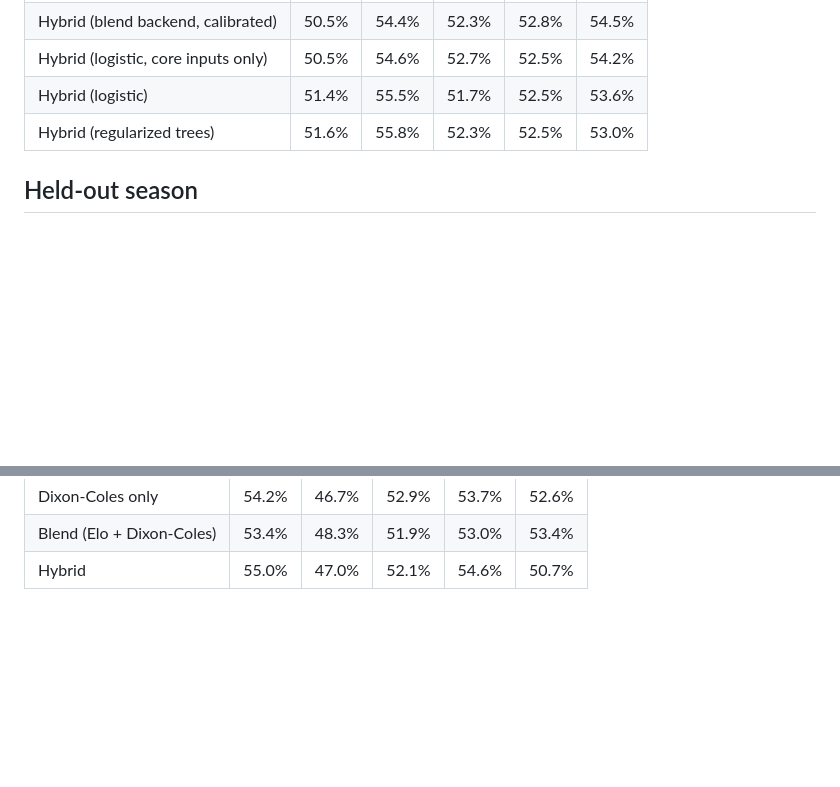
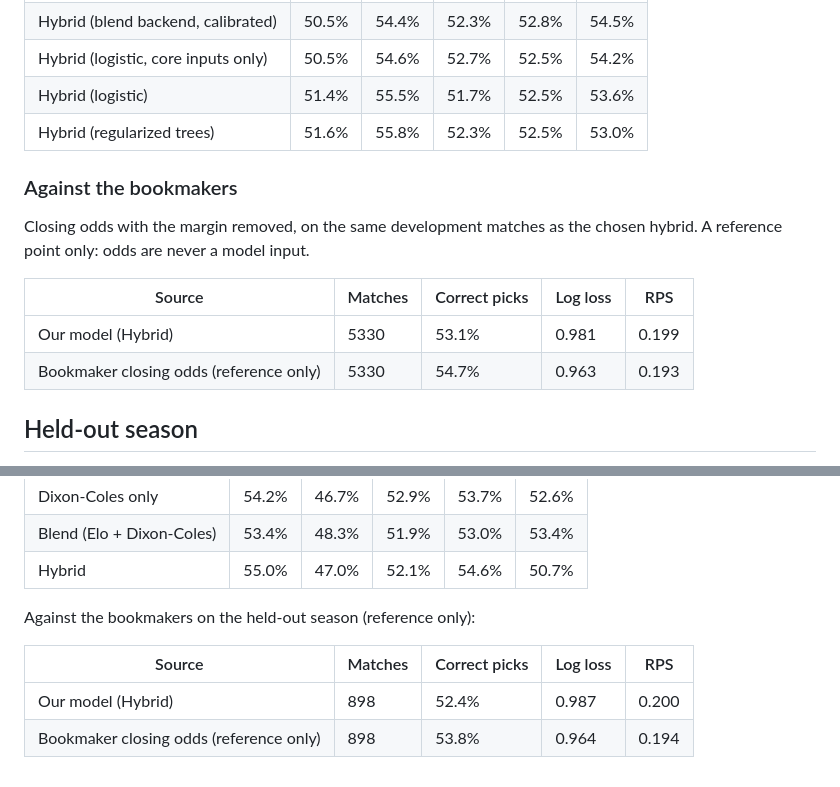
Before and after one commit to Fifiora/football-predictor, a Markdown page: docs/baseline-results.md, 2 parts joined by grey strips. GitHub-like rendering; blank space fills up the shorter version.

Commit message:
Update baseline results from a real-data benchmark

```diff
--- a/docs/baseline-results.md
+++ b/docs/baseline-results.md
@@ -32,6 +32,15 @@ Correct picks by league (the most probable outcome was what happened):
 | Hybrid (logistic) | 51.4% | 55.5% | 51.7% | 52.5% | 53.6% |
 | Hybrid (regularized trees) | 51.6% | 55.8% | 52.3% | 52.5% | 53.0% |
 
+### Against the bookmakers
+
+Closing odds with the margin removed, on the same development matches as the chosen hybrid. A reference point only: odds are never a model input.
+
+| Source | Matches | Correct picks | Log loss | RPS |
+|---|---|---|---|---|
+| Our model (Hybrid) | 5330 | 53.1% | 0.981 | 0.199 |
+| Bookmaker closing odds (reference only) | 5330 | 54.7% | 0.963 | 0.193 |
+
 ## Held-out season
 
 2025-26 was evaluated once, after the hybrid beat Elo-only and Dixon-Coles-only on the development seasons. Only the chosen variant (hybrid_logistic) was evaluated, shown as Hybrid. It is not used for tuning; this is the first release candidate.
@@ -53,3 +62,10 @@ Correct picks by league (the most probable outcome was what happened):
 | Dixon-Coles only | 54.2% | 46.7% | 52.9% | 53.7% | 52.6% |
 | Blend (Elo + Dixon-Coles) | 53.4% | 48.3% | 51.9% | 53.0% | 53.4% |
 | Hybrid | 55.0% | 47.0% | 52.1% | 54.6% | 50.7% |
+
+Against the bookmakers on the held-out season (reference only):
+
+| Source | Matches | Correct picks | Log loss | RPS |
+|---|---|---|---|---|
+| Our model (Hybrid) | 898 | 52.4% | 0.987 | 0.200 |
+| Bookmaker closing odds (reference only) | 898 | 53.8% | 0.964 | 0.194 |
```
